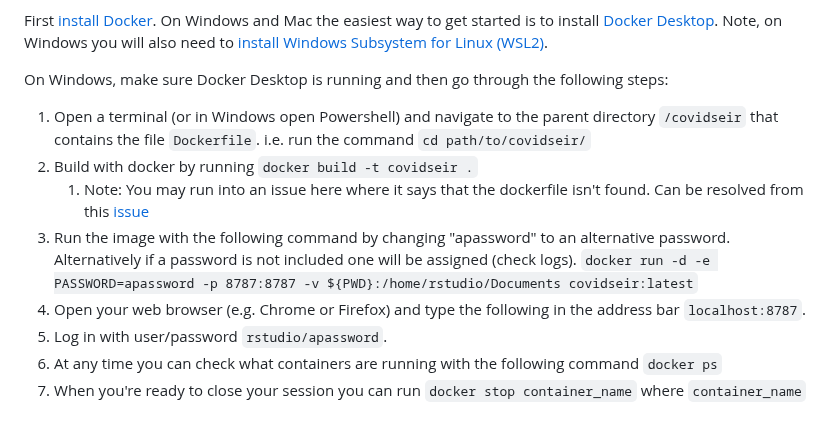
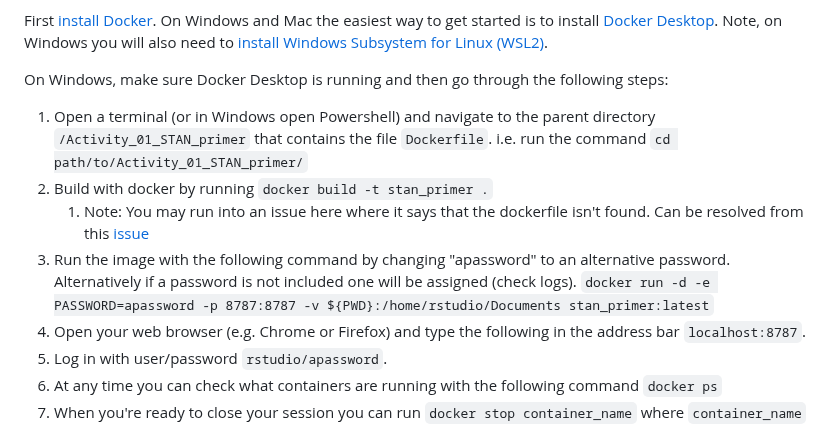
Before and after one commit to kbbodner/cefi_shortcourse_students_2023, a Markdown page: Exercises/Activity_01_STAN_primer/README.md, the part around the change. GitHub-like rendering.

Commit message:
Add further clarification to stan set-up.

````diff
--- a/Exercises/Activity_01_STAN_primer/README.md
+++ b/Exercises/Activity_01_STAN_primer/README.md
@@ -8,13 +8,13 @@ Note, on Windows you will also need to [install Windows Subsystem for Linux (WSL
 
 On Windows, make sure Docker Desktop is running and then go through the following steps:
 
-1. Open a terminal (or in Windows open Powershell) and navigate to the parent directory `/covidseir` that
-contains the file `Dockerfile`. i.e. run the command ```cd path/to/covidseir/```
+1. Open a terminal (or in Windows open Powershell) and navigate to the parent directory `/Activity_01_STAN_primer` that
+contains the file `Dockerfile`. i.e. run the command ```cd path/to/Activity_01_STAN_primer/```
 1. Build with docker by running
-   ```docker build -t covidseir .```
+   ```docker build -t stan_primer .```
    1. Note: You may run into an issue here where it says that the dockerfile isn't found. Can be resolved from this [issue](https://github.com/docker/buildx/issues/426#issuecomment-732980948)
 1. Run the image with the following command by changing "apassword" to an alternative password. Alternatively if a password is not included one will be assigned (check logs).
-    ```docker run -d -e PASSWORD=apassword -p 8787:8787 -v ${PWD}:/home/rstudio/Documents covidseir:latest```
+    ```docker run -d -e PASSWORD=apassword -p 8787:8787 -v ${PWD}:/home/rstudio/Documents stan_primer:latest```
 1. Open your web browser (e.g. Chrome or Firefox) and type the following in the address bar `localhost:8787`.
 1. Log in with user/password `rstudio/apassword`.
 1. At any time you can check what containers are running with the following
````
